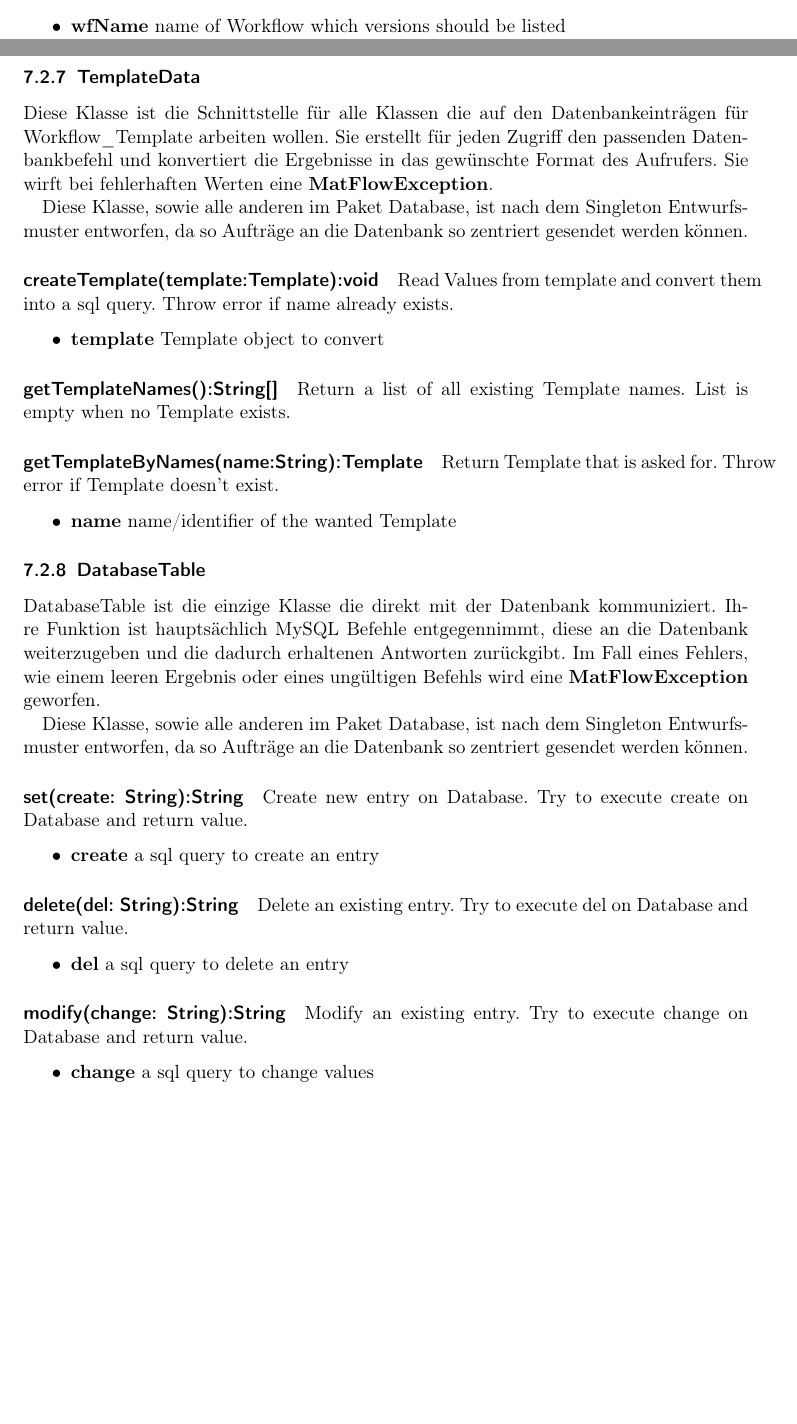
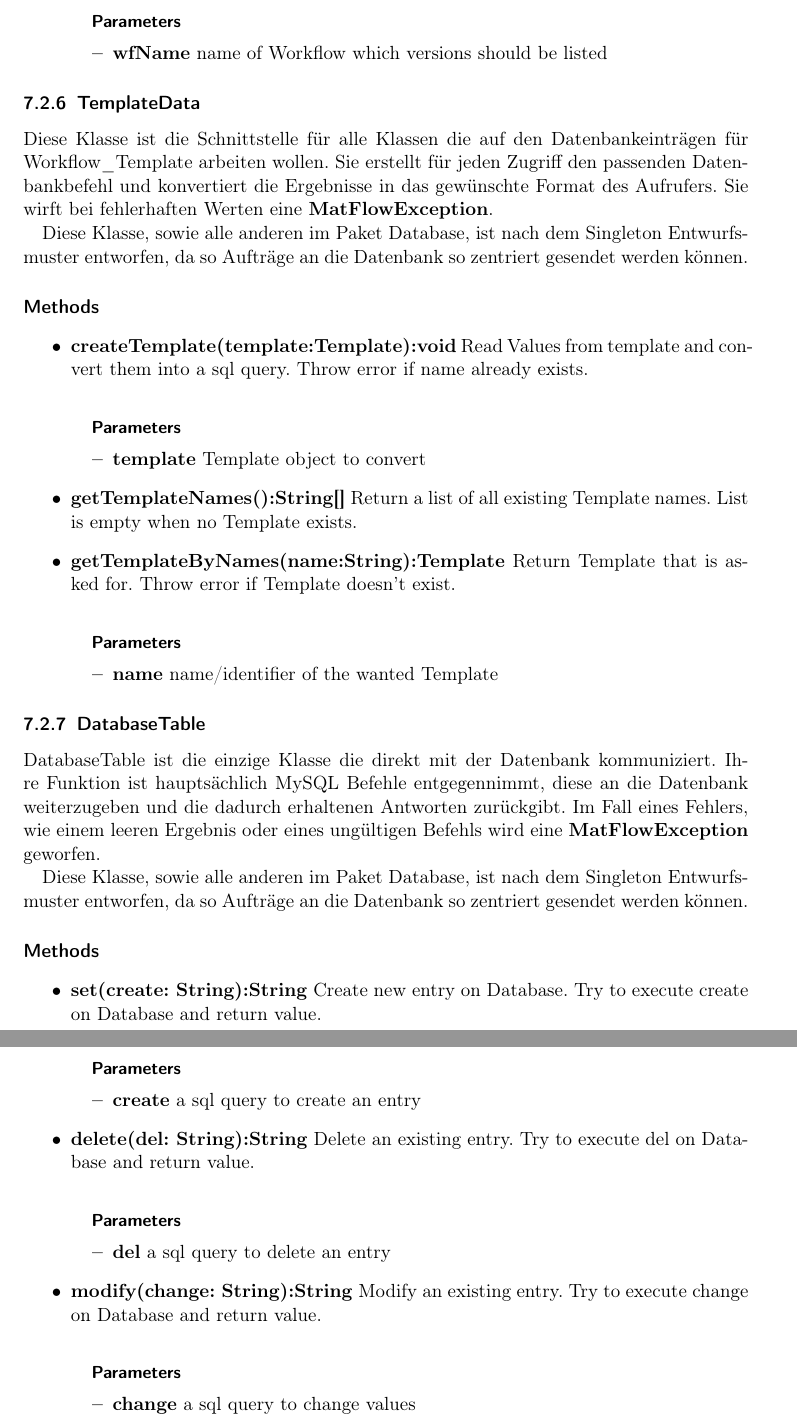
Before and after one commit to soerenray/MatFlow, a LaTeX document (Entwurfsheft/main.tex, which reads Entwurfsheft/databasePackage.tex): two parts of pages 22 and 23 of 29 before the commit and two parts of pages 23 and 24 of 30 after it, joined at a grey line, cut at the place of the change, the shorter picture padded with empty space. Compiled offline with pdfLaTeX.

Commit message:
definitionen von definitionen.tex auf dataasePackage angewendet

```diff
--- a/Entwurfsheft/databasePackage.tex
+++ b/Entwurfsheft/databasePackage.tex
@@ -58,10 +70,14 @@ Set the previous Version as inactive and a new Version as active
 Return a sortet list of Strings of all Versions of a Workflow.
+
+\smallPara{Parameters}
 \begin{itemize}
 	\item \textbf{wfName}
 	name of Workflow which versions should be listed
 \end{itemize}
 
+\end{methodenv}
 
+%%%%%%%%%%%%%%%%%%%%%%%%%%%%%%%%%%%%%%%%%%%%%%%%%%%%%%%%%%%%%
 
 \subsubsection{TemplateData}
 Diese Klasse ist die Schnittstelle für alle Klassen die auf den Datenbankeinträgen für Workflow\_Template arbeiten wollen. Sie erstellt für jeden Zugriff den passenden Datenbankbefehl und konvertiert die Ergebnisse in das gewünschte Format des Aufrufers.
@@ -69,46 +85,61 @@ Sie wirft bei fehlerhaften Werten eine \textbf{MatFlowException}.
 
 Diese Klasse, sowie alle anderen im Paket Database, ist nach dem Singleton Entwurfsmuster entworfen, da so Aufträge an die Datenbank so zentriert gesendet werden können.
 
-\paragraph{createTemplate(template:Template):void}
+\begin{methodenv}{Methods}
+
+\method{createTemplate(template:Template):void}
 Read Values from template and convert them into a sql query.
 Throw error if name already exists.
+
+\smallPara{Parameters}
 \begin{itemize}
 	\item \textbf{template}
 	Template object to convert
 \end{itemize}
 
-\paragraph{getTemplateNames():String[]}
+\method{getTemplateNames():String[]}
 Return a list of all existing Template names.
 List is empty when no Template exists.
 
-\paragraph{getTemplateByNames(name:String):Template}
+\method{getTemplateByNames(name:String):Template}
 Return Template that is asked for.
 Throw error if Template doesn't exist.
+
+\smallPara{Parameters}
 \begin{itemize}
 	\item \textbf{name}
 	name/identifier of the wanted Template
 \end{itemize}
 
-
+\end{methodenv}
+%%%%%%%%%%%%%%%%%%%%%%%%%%%%%%%%%%%%%%%%%%%%%%%%%%%%%%%%%%%%%%%%%%
 
 \subsubsection{DatabaseTable}
 DatabaseTable ist die einzige Klasse die direkt mit der Datenbank kommuniziert. Ihre Funktion ist hauptsächlich MySQL Befehle entgegennimmt, diese an die Datenbank weiterzugeben und die dadurch erhaltenen Antworten zurückgibt. Im Fall eines Fehlers, wie einem leeren Ergebnis oder eines ungültigen Befehls wird eine \textbf{MatFlowException} geworfen.
 
 Diese Klasse, sowie alle anderen im Paket Database, ist nach dem Singleton Entwurfsmuster entworfen, da so Aufträge an die Datenbank so zentriert gesendet werden können.
 
-\paragraph{set(create: String):String} Create new entry on Database. Try to execute create on Database and return value.
+\begin{methodenv}{Methods}
+
+\method{set(create: String):String} Create new entry on Database. Try to execute create on Database and return value.
+
+\smallPara{Parameters}
 \begin{itemize}
 	\item \textbf{create}
 	a sql query to create an entry
 \end{itemize}
 
-\paragraph{delete(del: String):String} Delete an existing entry. Try to execute del on Database and return value.
+\method{delete(del: String):String} Delete an existing entry. Try to execute del on Database and return value.
+
+\smallPara{Parameters}
 \begin{itemize}
 	\item \textbf{del}
 	a sql query to delete an entry
 \end{itemize}
 
-\paragraph{modify(change: String):String} Modify an existing entry. Try to execute change on Database and return value.
+\method{modify(change: String):String} Modify an existing entry. Try to execute change on Database and return value.
+
+\smallPara{Parameters}
 \begin{itemize}
 	\item \textbf{change}
 	a sql query to change values
```
Also changed, not shown: Entwurfsheft/databasePackage.tex (35 more changed lines).
